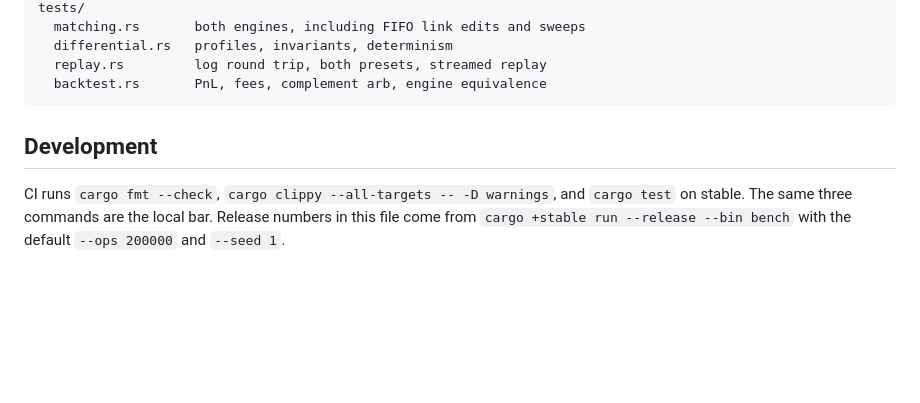
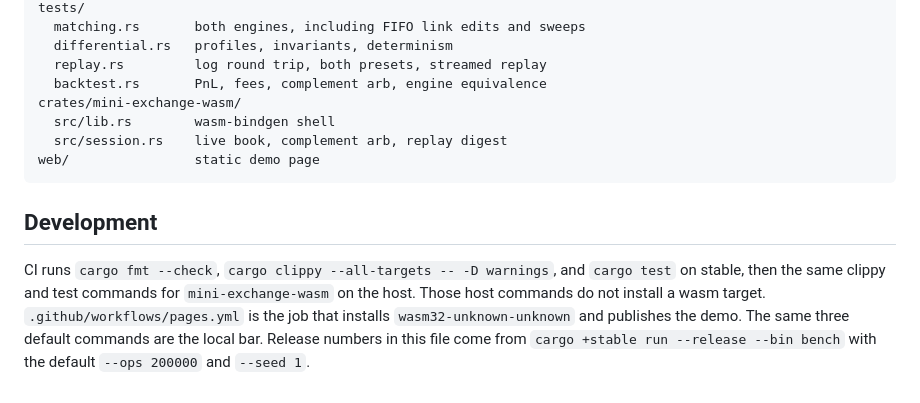
Before and after one commit to Pizzasamrad/mini-exchange, a Markdown page: README.md, the part around one of its changes. Drawn GitHub-style; blank space fills up the shorter version.

````diff
--- a/README.md
+++ b/README.md
@@ -333,8 +356,12 @@ tests/
   differential.rs   profiles, invariants, determinism
   replay.rs         log round trip, both presets, streamed replay
   backtest.rs       PnL, fees, complement arb, engine equivalence
+crates/mini-exchange-wasm/
+  src/lib.rs        wasm-bindgen shell
+  src/session.rs    live book, complement arb, replay digest
+web/                static demo page
 ```
 
 ## Development
 
-CI runs `cargo fmt --check`, `cargo clippy --all-targets -- -D warnings`, and `cargo test` on stable. The same three commands are the local bar. Release numbers in this file come from `cargo +stable run --release --bin bench` with the default `--ops 200000` and `--seed 1`.
+CI runs `cargo fmt --check`, `cargo clippy --all-targets -- -D warnings`, and `cargo test` on stable, then the same clippy and test commands for `mini-exchange-wasm` on the host. Those host commands do not install a wasm target. `.github/workflows/pages.yml` is the job that installs `wasm32-unknown-unknown` and publishes the demo. The same three default commands are the local bar. Release numbers in this file come from `cargo +stable run --release --bin bench` with the default `--ops 200000` and `--seed 1`.
````
Also changed, not shown: other parts of README.md (+23 -0 lines), docs/demo.png (added), 15 other files.
